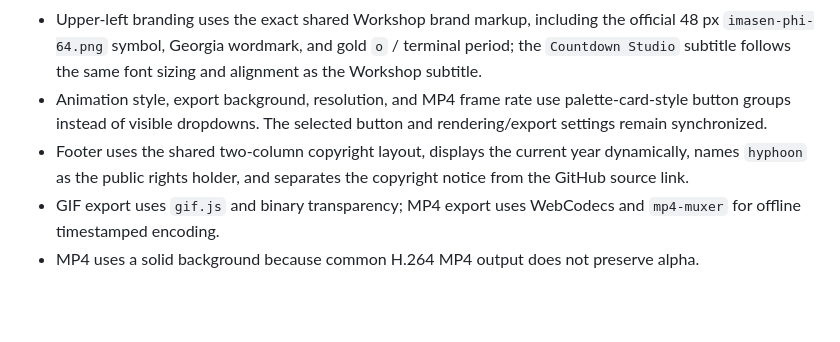
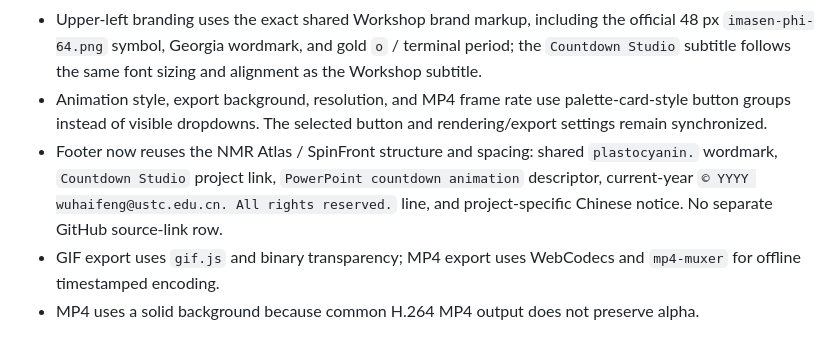
Before and after one commit to imasenHF/countdown-studio, a Markdown page: docs/PROJECT_CONTEXT.md, the part around the change. GitHub-like rendering; blank space fills up the shorter version.

Commit message:
docs: record shared footer alignment

```diff
--- a/docs/PROJECT_CONTEXT.md
+++ b/docs/PROJECT_CONTEXT.md
@@ -15,7 +15,7 @@ Generate compact countdown animation assets for insertion as individual componen
 - Desktop UI uses a compact two-column grid of tool cards and a smaller preview to keep all primary controls within the first viewport on common desktop resolutions; smaller screens stack the panels.
 - Upper-left branding uses the exact shared Workshop brand markup, including the official 48 px `imasen-phi-64.png` symbol, Georgia wordmark, and gold `o` / terminal period; the `Countdown Studio` subtitle follows the same font sizing and alignment as the Workshop subtitle.
 - Animation style, export background, resolution, and MP4 frame rate use palette-card-style button groups instead of visible dropdowns. The selected button and rendering/export settings remain synchronized.
-- Footer uses the shared two-column copyright layout, displays the current year dynamically, names `hyphoon` as the public rights holder, and separates the copyright notice from the GitHub source link.
+- Footer now reuses the NMR Atlas / SpinFront structure and spacing: shared `plastocyanin.` wordmark, `Countdown Studio` project link, `PowerPoint countdown animation` descriptor, current-year `© YYYY wuhaifeng@ustc.edu.cn. All rights reserved.` line, and project-specific Chinese notice. No separate GitHub source-link row.
 - GIF export uses `gif.js` and binary transparency; MP4 export uses WebCodecs and `mp4-muxer` for offline timestamped encoding.
 - MP4 uses a solid background because common H.264 MP4 output does not preserve alpha.
 
```
